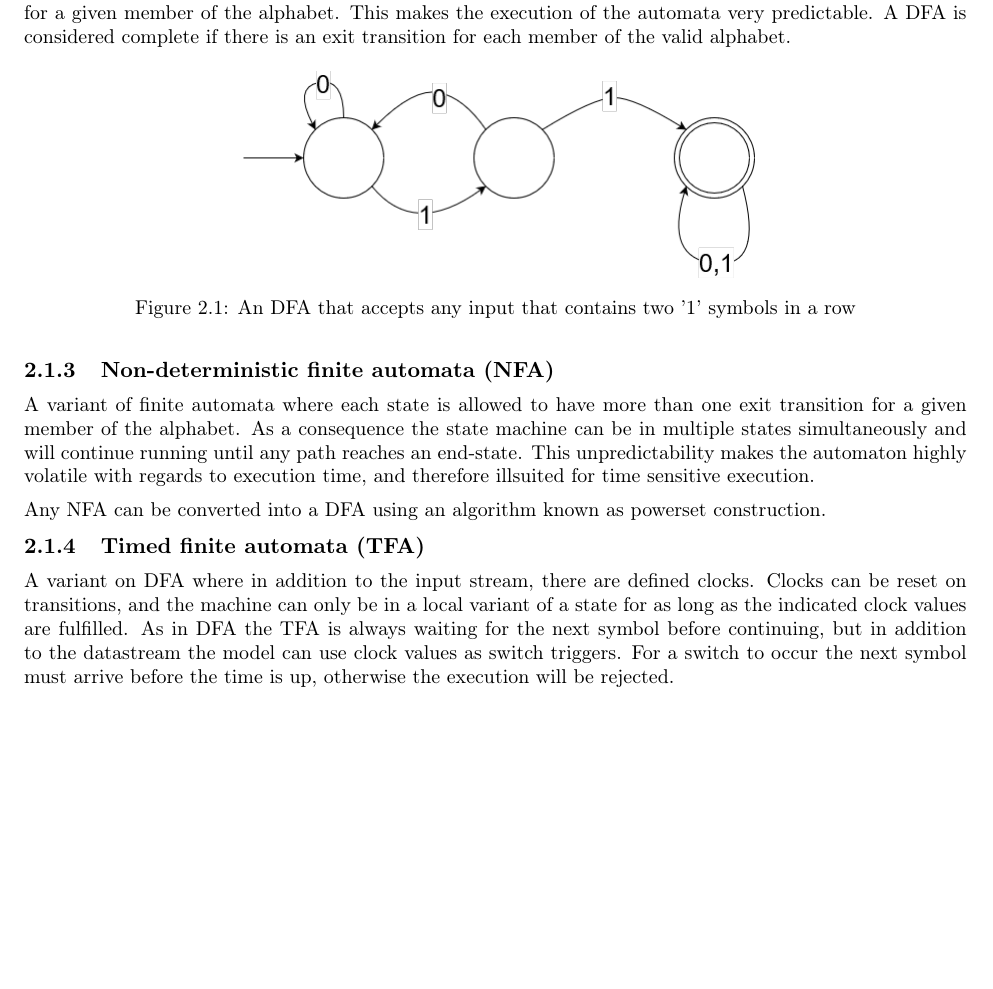
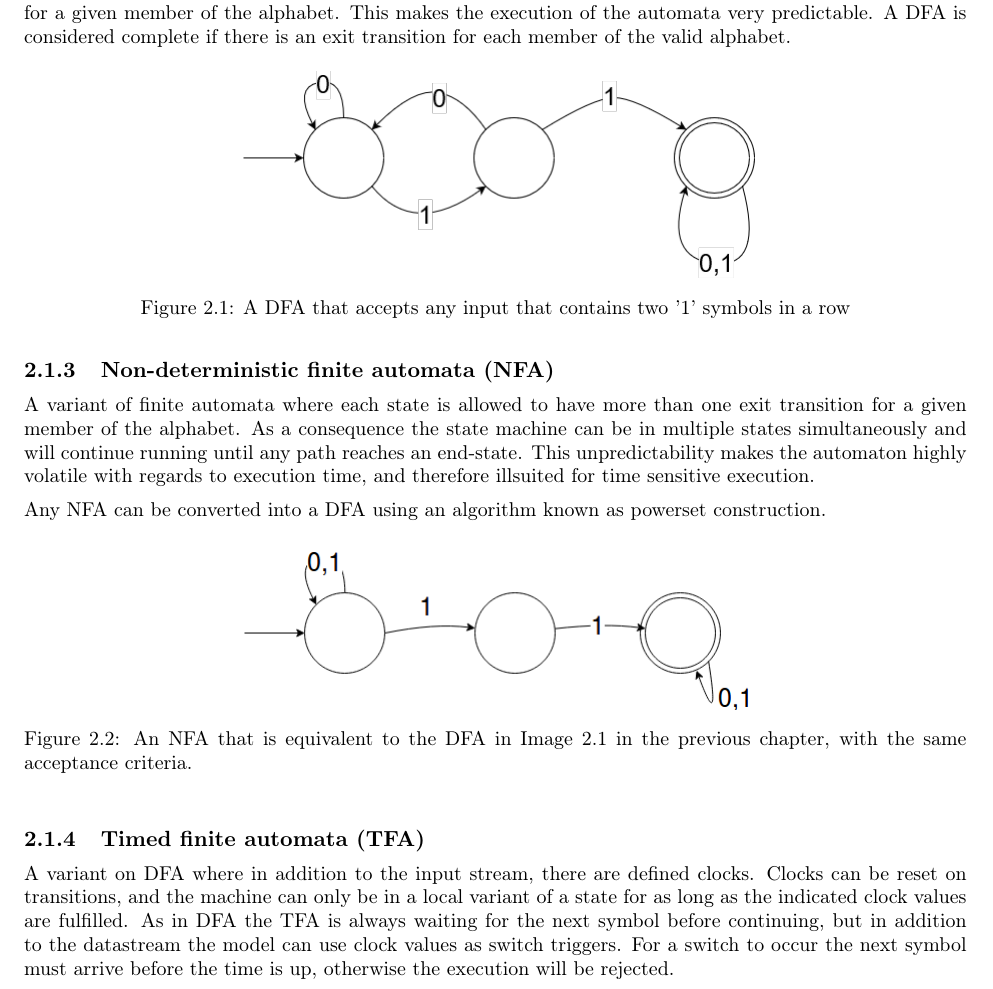
Before and after one commit to entvex/Distributed-and-Pervasive-Systems, a LaTeX book (report.tex, which reads realTimeComputing/determinism/determinism.tex): part of page 5 of 31, cut so that both start at the same text, the shorter picture padded with empty space. Compiled offline with pdfLaTeX.

Commit message:
Added an image for NFA

```diff
--- a/realTimeComputing/determinism/determinism.tex
+++ b/realTimeComputing/determinism/determinism.tex
@@ -10,7 +10,7 @@ A variant of finite automata where each state is allowed to have up to one exit
 \begin{figure}[h!]\label{}
     \centering
     \includegraphics[scale=0.5]{realTimeComputing/fig/DFA.png}
-    \caption{An DFA that accepts any input that contains two '1' symbols in a row}
+    \caption{A DFA that accepts any input that contains two '1' symbols in a row}
     \label{fig:dfaSample}
 \end{figure}
 
@@ -18,6 +18,13 @@ A variant of finite automata where each state is allowed to have up to one exit
 A variant of finite automata where each state is allowed to have more than one exit transition for a given member of the alphabet. As a consequence the state machine can be in multiple states simultaneously and will continue running until any path reaches an end-state. This unpredictability makes the automaton highly volatile with regards to execution time, and therefore illsuited for time sensitive execution.\par
 
 Any NFA can be converted into a DFA using an algorithm known as powerset construction.
+
+\begin{figure}[H]\label{}
+    \centering
+    \includegraphics[scale=0.5]{realTimeComputing/fig/NFA.png}
+    \caption{An NFA that is equivalent to the DFA in Image \ref{fig:dfaSample} in the previous chapter, with the same acceptance criteria.}
+    \label{fig:nfaSample}
+\end{figure}
 
 \subsection{Timed finite automata (TFA)}
 A variant on DFA where in addition to the input stream, there are defined clocks. Clocks can be reset on transitions, and the machine can only be in a local variant of a state for as long as the indicated clock values are fulfilled. As in DFA the TFA is always waiting for the next symbol before continuing, but in addition to the datastream the model can use clock values as switch triggers. For a switch to occur the next symbol must arrive before the time is up, otherwise the execution will be rejected.
```
Also changed, not shown: realTimeComputing/fig/NFA.png (added), 1 other file.
